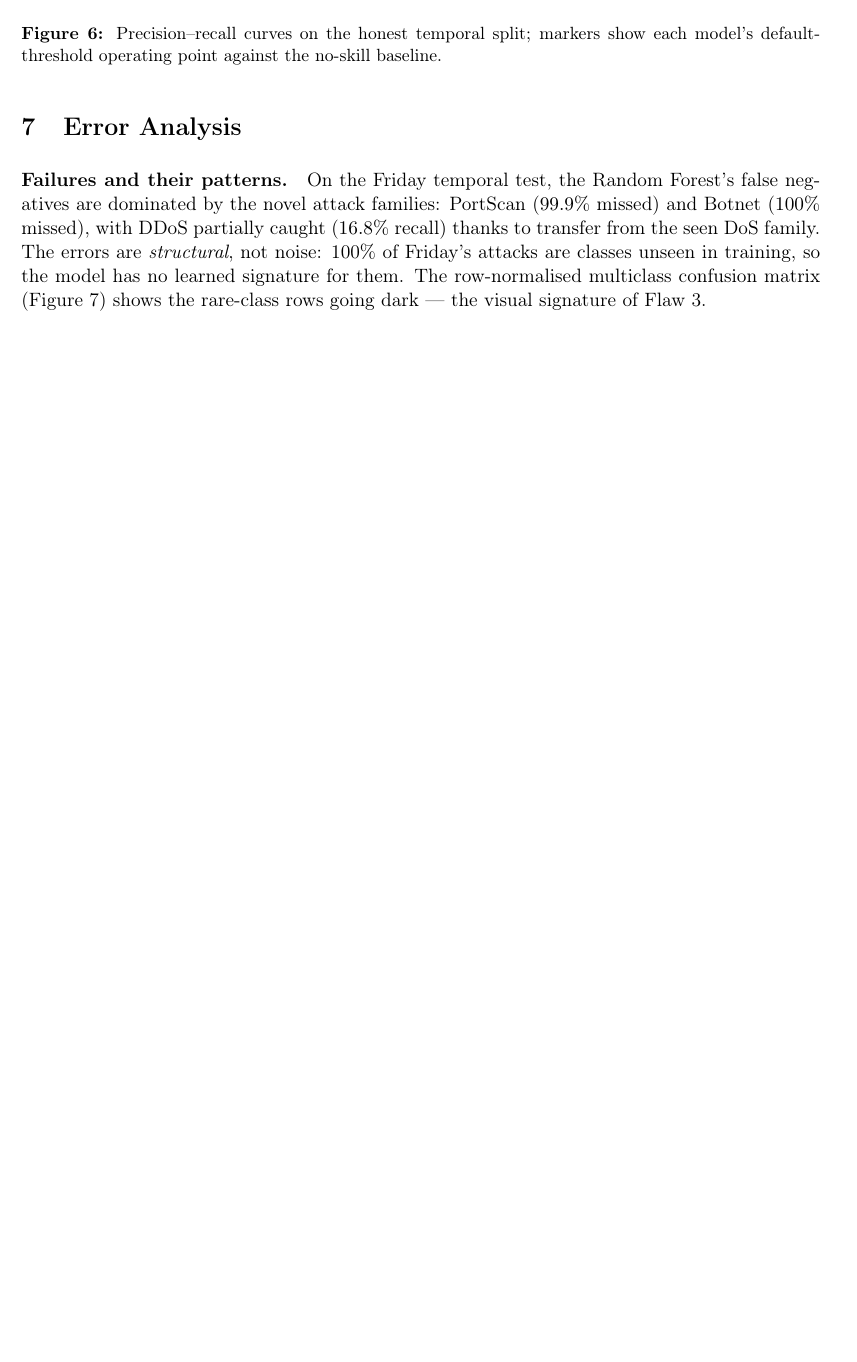
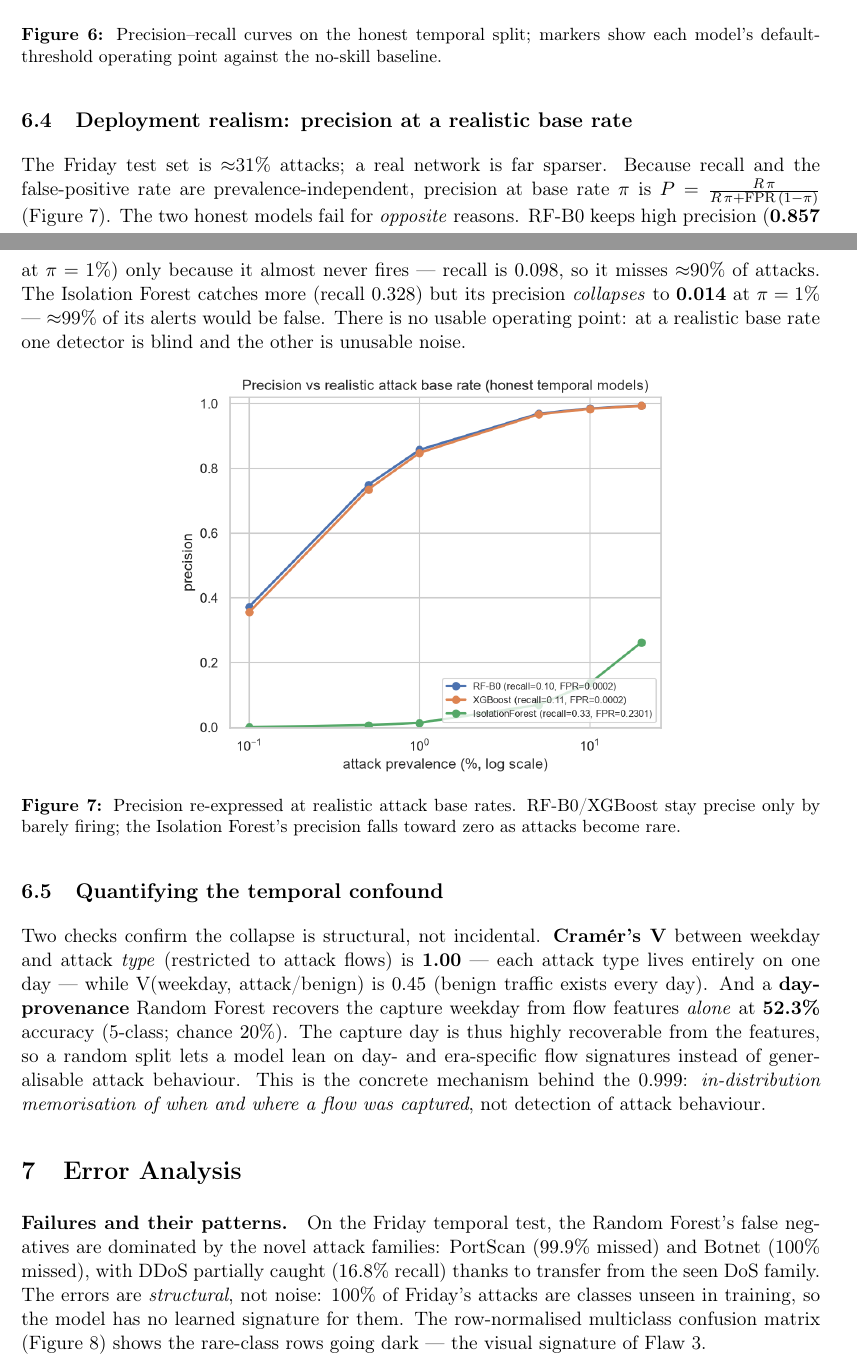
Before and after one commit to eyalsht/ids-cicids2017-critique, a LaTeX paper (report/report.tex): part of page 10 of 14 before the commit and two parts of pages 10 and 11 of 15 after it, the two joined at a grey line, cut so that both start at the same text, the shorter picture padded with empty space. Compiled offline with pdfLaTeX.

Commit message:
Deepen critique: wire src/ into notebook + base-rate & confound experiments (#9)
Notebook imports the tested ids_critique package (real pipeline); adds base-rate precision and temporal-confound (Cramer's V + day-provenance) experiments. Report -> 15pp. 0 errors/warnings, ruff clean, 16 tests.

```diff
--- a/report/report.tex
+++ b/report/report.tex
@@ -410,6 +418,35 @@ reveals \emph{which} classes fail.
 default-threshold operating point against the no-skill baseline.}
 \label{fig:pr}
 \end{figure}
+
+\subsection{Deployment realism: precision at a realistic base rate}
+The Friday test set is $\approx$31\% attacks; a real network is far sparser. Because recall and
+the false-positive rate are prevalence-independent, precision at base rate $\pi$ is
+$P=\frac{R\,\pi}{R\,\pi+\mathrm{FPR}\,(1-\pi)}$ (Figure~\ref{fig:prev}). The two honest models
+fail for \emph{opposite} reasons. RF-B0 keeps high precision (\textbf{0.857} at $\pi=1\%$) only
+because it almost never fires --- recall is $0.098$, so it misses $\approx$90\% of attacks. The
+Isolation Forest catches more (recall $0.328$) but its precision \emph{collapses} to
+\textbf{0.014} at $\pi=1\%$ --- $\approx$99\% of its alerts would be false. There is no usable
+operating point: at a realistic base rate one detector is blind and the other is unusable noise.
+
+\begin{figure}[H]
+\centering
+\includegraphics[width=0.62\textwidth]{16_prevalence_precision.png}
+\caption{Precision re-expressed at realistic attack base rates. RF-B0/XGBoost stay precise only
+by barely firing; the Isolation Forest's precision falls toward zero as attacks become rare.}
+\label{fig:prev}
+\end{figure}
+
+\subsection{Quantifying the temporal confound}
+Two checks confirm the collapse is structural, not incidental. \textbf{Cram\'er's V} between
+weekday and attack \emph{type} (restricted to attack flows) is \textbf{1.00} --- each attack type
+lives entirely on one day --- while V(weekday, attack/benign) is $0.45$ (benign traffic exists
+every day). And a \textbf{day-provenance} Random Forest recovers the capture weekday from flow
+features \emph{alone} at \textbf{52.3\%} accuracy (5-class; chance $20\%$). The capture day is
+thus highly recoverable from the features, so a random split lets a model lean on day- and
+era-specific flow signatures instead of generalisable attack behaviour. This is the concrete
+mechanism behind the $0.999$: \emph{in-distribution memorisation of when and where a flow was
+captured}, not detection of attack behaviour.
 
 % =====================================================================
 \section{Error Analysis}
```
Also changed, not shown: KNOWN_LIMITATIONS.md (+1 -1 lines), README.md, figures/16_prevalence_precision.png (added), report/report.pdf, report/report.tex (26 more changed lines), 2 other files.
